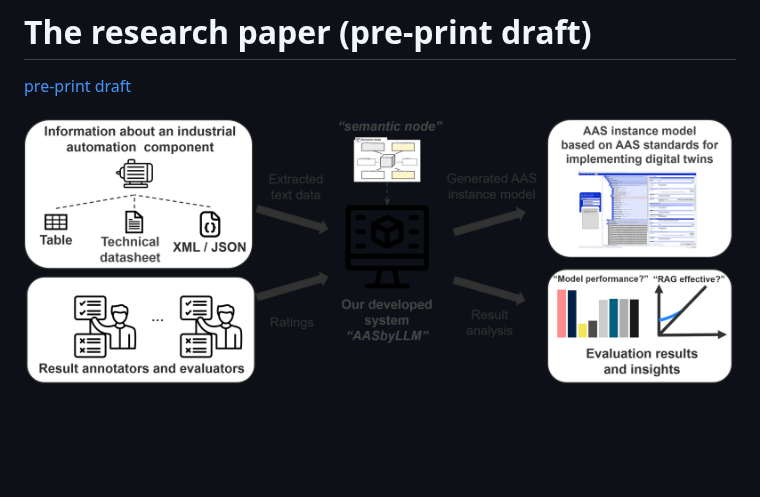
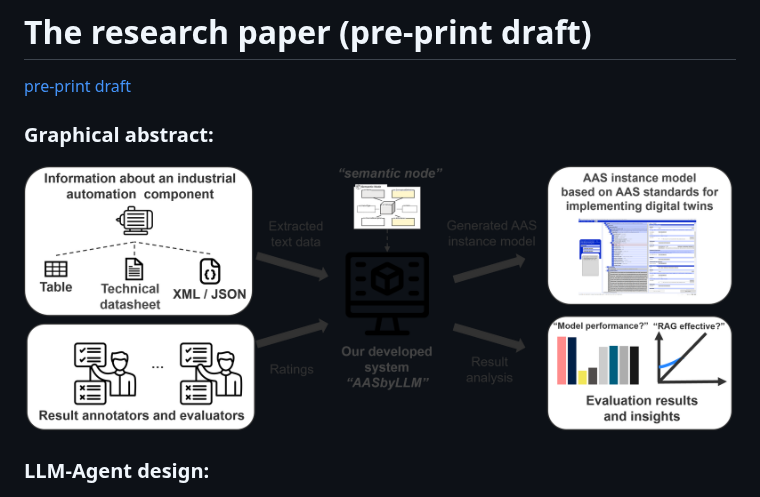
Before and after one commit to YuchenXia/AASbyLLM, a Markdown page: README.md, the part around the change. Drawn GitHub-style; blank space fills up the shorter version.

```diff
--- a/README.md
+++ b/README.md
@@ -6,8 +6,10 @@ The web-application is hosted here: [https://aasbyllmapp-v15-1-yawjvp4zbq-ew.a.r
 # The research paper (pre-print draft)
 [pre-print draft](https://github.com/YuchenXia/AASbyLLM/blob/main/research_paper/v3_Automated%20Generation%20of%20Asset%20Administration%20Shell%20with%20Large%20Language%20Model.pdf)
 
+### Graphical abstract:
 ![Graphical abstract](AASbyLLM_graphical_abstract.png)
 
+### LLM-Agent design:
 ![LLM-Agent design](LLM_agent_design.png)
 
 # The Main Features of 'AASbyLLM' and Its Novel Contributions:
```
